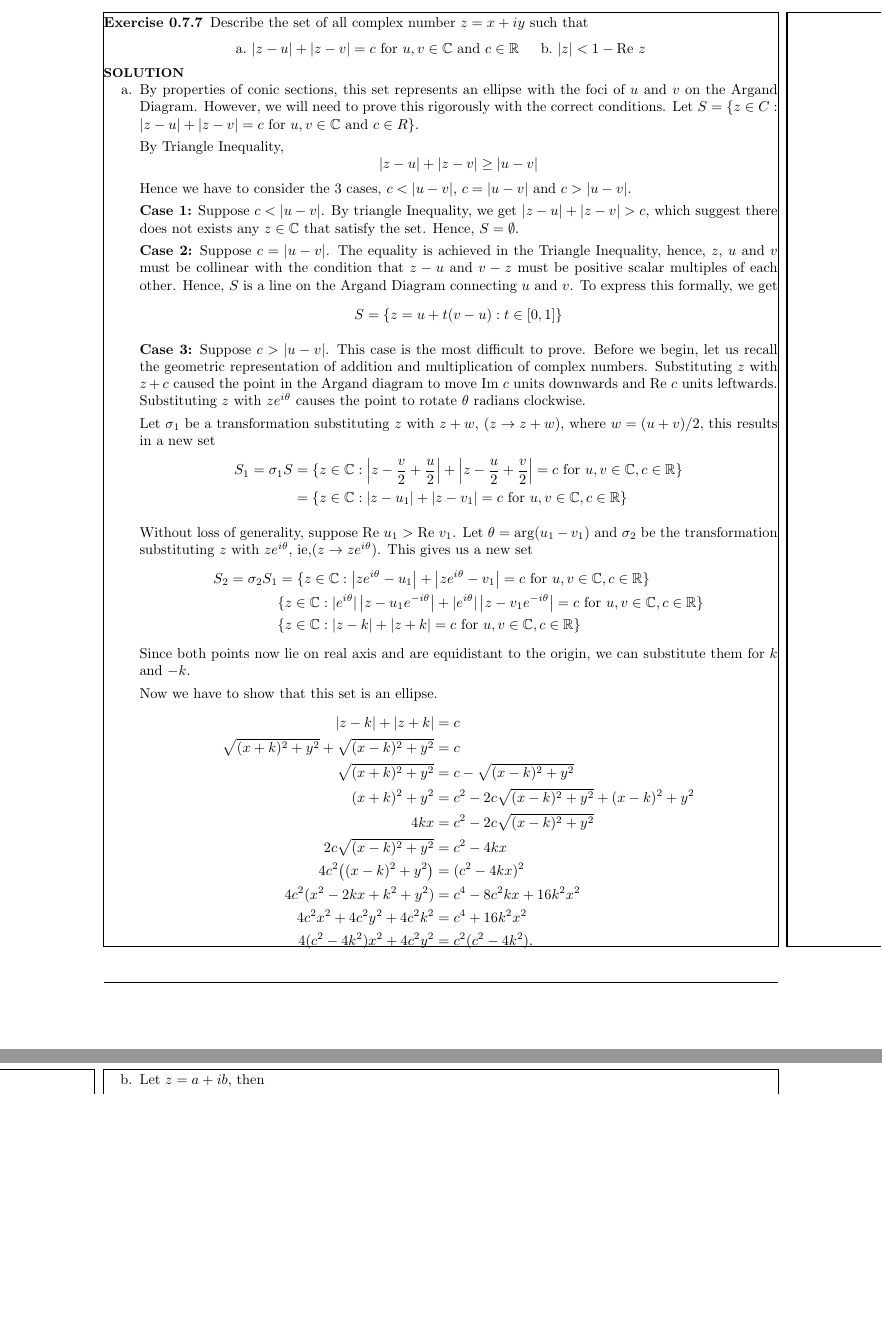
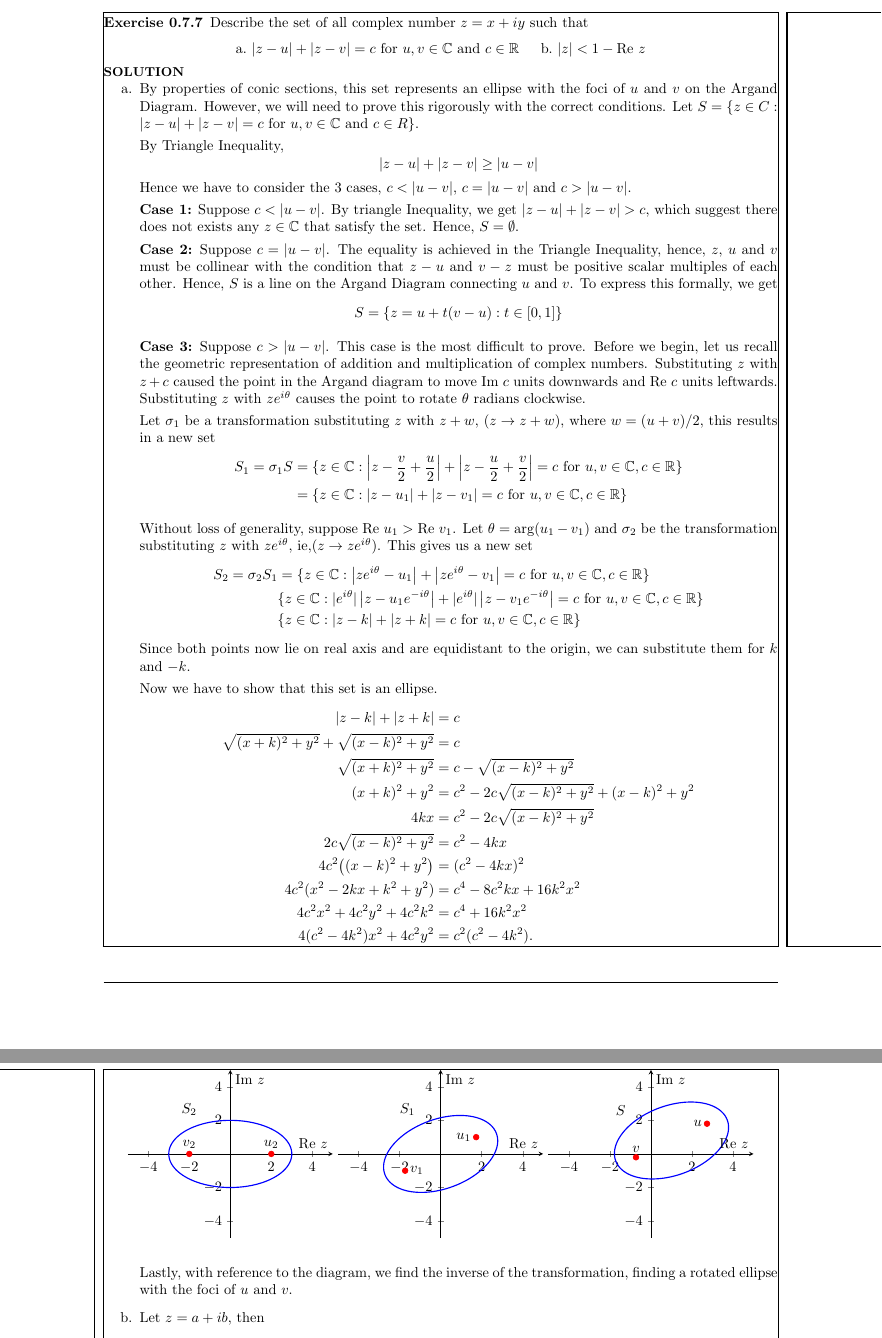
Before and after one commit to pand4monium/VectorCalc-LinearAlgebra-DiffForms-Hubbard-Solutions, a LaTeX thesis (main.tex, which reads chapters/chapter0/chapter0-7.tex): two parts of pages 21 and 22 of 23, joined at a grey line, cut so that both start at the same text, the shorter picture padded with empty space. Compiled offline with pdfLaTeX.

Commit message:
Completed Exercise 0.7.7

```diff
--- a/chapters/chapter0/chapter0-7.tex
+++ b/chapters/chapter0/chapter0-7.tex
@@ -237,6 +237,147 @@
         &=c^2(c^2-4k^2).
         \end{align*}
 
+        \begin{figure}[H]
+        \centering
+        % Parametrs
+        \pgfmathsetmacro{\a}{3}
+        \pgfmathsetmacro{\b}{2}
+        \pgfmathsetmacro{\k}{2}
+        \pgfmathsetmacro{\theta}{30}
+        \pgfmathsetmacro{\Rew}{1}
+        \pgfmathsetmacro{\Imw}{0.8}
+        \pgfmathsetmacro{\width}{0.4}
+
+        %=========
+        % 1 . Ellipse
+        %=========
+        \begin{tikzpicture}
+            \begin{axis}[
+                axis lines = center,
+                xlabel= $\mathrm{Re} \ z$,
+                ylabel= $\mathrm{Im} \ z$,
+                xmin=-5, xmax=5,
+                ymin=-5, ymax=5,
+                width=\width \linewidth,
+            ]
+
+            % Ellipse
+            \addplot[
+                domain=0:360,
+                blue,
+                thick,
+                samples = 200,
+            ] ({\a * cos(x)}, {\b * sin(x)});
+
+            \node[above] at (axis cs: -\k, \b) {$S_2$};
+
+            % Focus Points
+            \addplot[only marks, mark=*, red] coordinates {
+                (-\k, 0)
+                (\k, 0)
+            };
+
+            \node[above] at (axis cs: -\k, 0) {$v_2$};
+            \node[above] at (axis cs: \k, 0) {$u_2$};
+
+            \end{axis}
+        \end{tikzpicture}
+        %==========================
+        % 2. Rotated ellipse
+        %==========================
+        \begin{tikzpicture}
+        \begin{axis}[
+                axis lines = center,
+                xlabel= $\mathrm{Re} \ z$,
+                ylabel= $\mathrm{Im} \ z$,
+                xmin=-5, xmax=5,
+                ymin=-5, ymax=5,
+                width=\width \linewidth,
+            ]
+
+        \addplot[
+            domain=0:360,
+            blue,
+            thick,
+            samples = 200,
+        ]
+        ({\a*cos(x)*cos(\theta)-\b*sin(x)*sin(\theta)},
+        {\a*cos(x)*sin(\theta)+\b*sin(x)*cos(\theta)});
+
+        \addplot[
+            only marks,
+            mark=*,
+            red,
+        ]
+        coordinates {
+        ({-\k*cos(\theta)},{-\k*sin(\theta)})
+        ({ \k*cos(\theta)},{ \k*sin(\theta)})
+        };
+
+        \node[right]
+        at (axis cs:{-\k*cos(\theta)},{-\k*sin(\theta)})
+        {$v_1$};
+
+        \node[left]
+        at (axis cs:{\k*cos(\theta)},{\k*sin(\theta)})
+        {$u_1$};
+
+        \node[above left]
+        at (axis cs:-1, \b)
+        {$S_1$};
+
+        \end{axis}
+        \end{tikzpicture}
+        %==========================
+        % 3. Original ellipse
+        %==========================
+        \begin{tikzpicture}
+        \begin{axis}[
+                axis lines = center,
+                xlabel= $\mathrm{Re} \ z$,
+                ylabel= $\mathrm{Im} \ z$,
+                xmin=-5, xmax=5,
+                ymin=-5, ymax=5,
+                width=\width \linewidth,
+            ]
+
+        \addplot[
+            domain=0:360,
+            blue,
+            thick,
+            samples = 200,
+        ]
+        ({\a*cos(x)*cos(\theta)-\b*sin(x)*sin(\theta)+\Rew},
+        {\a*cos(x)*sin(\theta)+\b*sin(x)*cos(\theta)+\Imw});
+
+        \addplot[
+            only marks,
+            mark=*,
+            red,
+        ]
+        coordinates {
+        ({\Rew-\k*cos(\theta)},{\Imw-\k*sin(\theta)})
+        ({\Rew+\k*cos(\theta)},{\Imw+\k*sin(\theta)})
+        };
+
+        \node[above]
+        at (axis cs:{\Rew-\k*cos(\theta)},{\Imw-\k*sin(\theta)})
+        {$v$};
+
+        \node[left]
+        at (axis cs:{\Rew+\k*cos(\theta)},{\Imw+\k*sin(\theta)})
+        {$u$};
+
+        \node[above left]
+        at (axis cs:-1, \b)
+        {$S$};
+
+        \end{axis}
+        \end{tikzpicture}
+
+        \end{figure}
+
+        Lastly, with reference to the diagram, we find the inverse of the transformation, finding a rotated ellipse with the foci of $u$ and $v$.
 
         \item Let $z = a + ib$, then
         \begin{align*}
```
Also changed, not shown: main.pdf.
